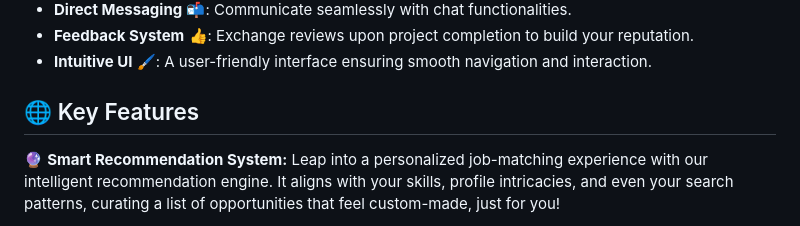
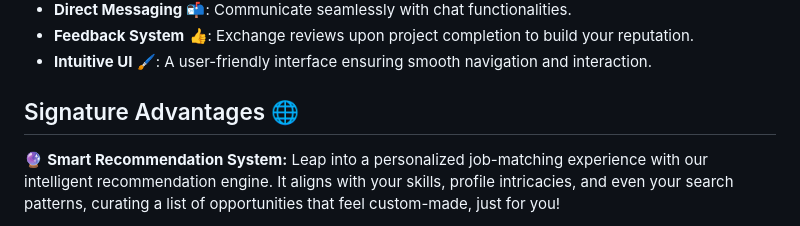
Before and after one commit to NimilRl/Work-Hire-Marketplace, a Markdown page: README.md, the part around the change. Drawn GitHub-style.

```diff
--- a/README.md
+++ b/README.md
@@ -16,7 +16,7 @@ Welcome to the Work Hire Marketplace! A dynamic web-based platform connecting fr
 - **Feedback System** 👍: Exchange reviews upon project completion to build your reputation.
 - **Intuitive UI** 🖌️: A user-friendly interface ensuring smooth navigation and interaction.
 
-## 🌐 Key Features
+## Signature Advantages 🌐
 
 🔮 **Smart Recommendation System:**
 Leap into a personalized job-matching experience with our intelligent recommendation engine. It aligns with your skills, profile intricacies, and even your search patterns, curating a list of opportunities that feel custom-made, just for you!
```
